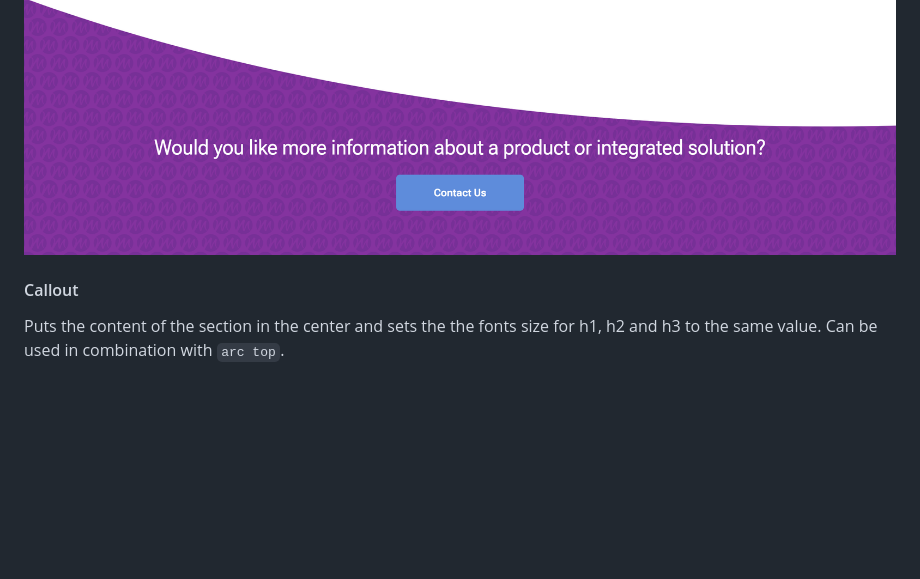
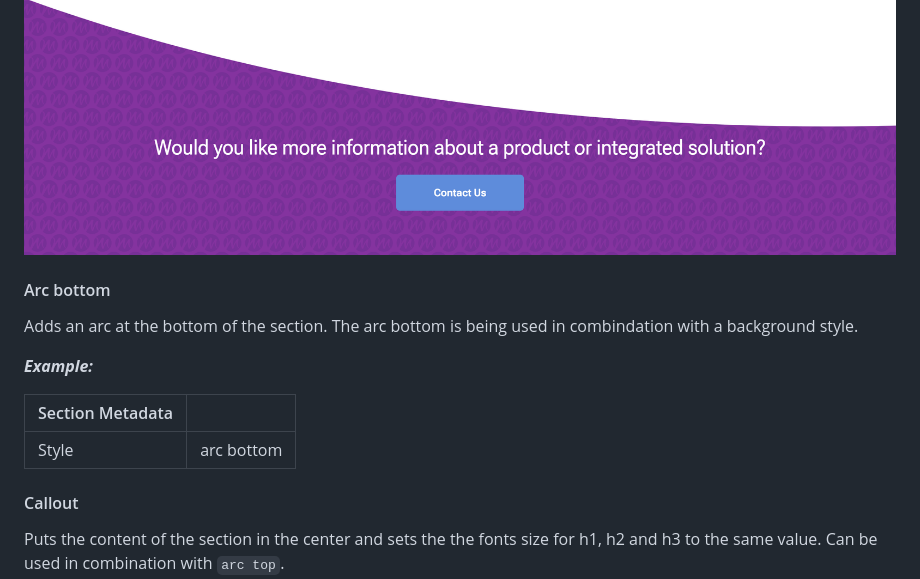
Before and after one commit to hlxsites/mammotome, a Markdown page: docs/section-metadata.md, the part around the change. Rendered like a GitHub page; blank space fills up the shorter version.

Commit message:
fix: bottom-arc

```diff
--- a/docs/section-metadata.md
+++ b/docs/section-metadata.md
@@ -208,6 +208,16 @@ Adds an arc at the top of the section. The arc top is being used in combindation
 
 ![logo-primary-background-example.png](assets/logo-primary-background-example.png)
 
+#### Arc bottom
+
+Adds an arc at the bottom of the section. The arc bottom is being used in combindation with a background style.
+
+**_Example:_**
+
+| Section Metadata |            |
+|------------------|------------|
+| Style            | arc bottom |
+
 #### Callout
 
 Puts the content of the section in the center and sets the the fonts size for h1, h2 and h3 to the same value. Can be used in combination with `arc top`.
```
